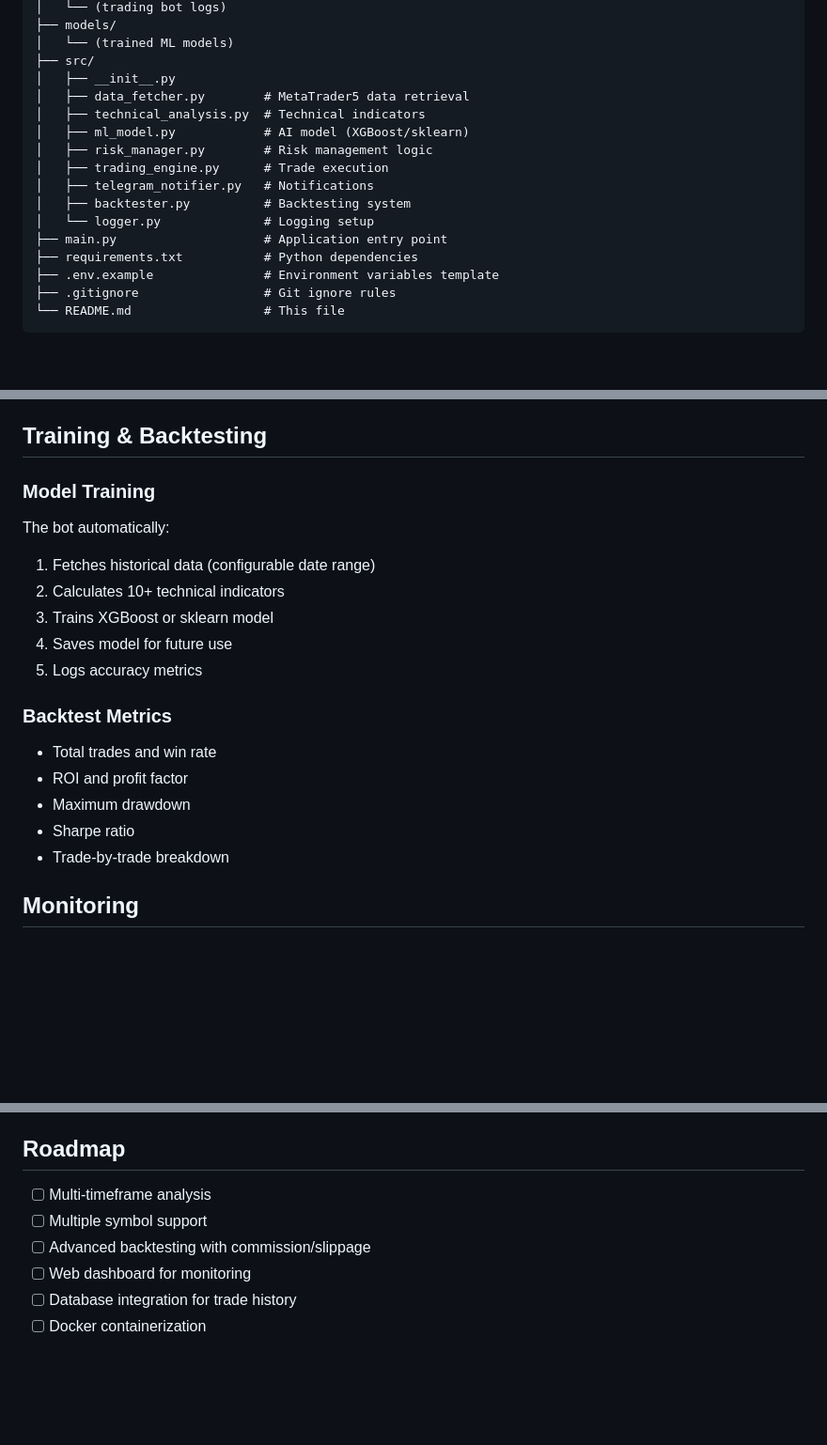
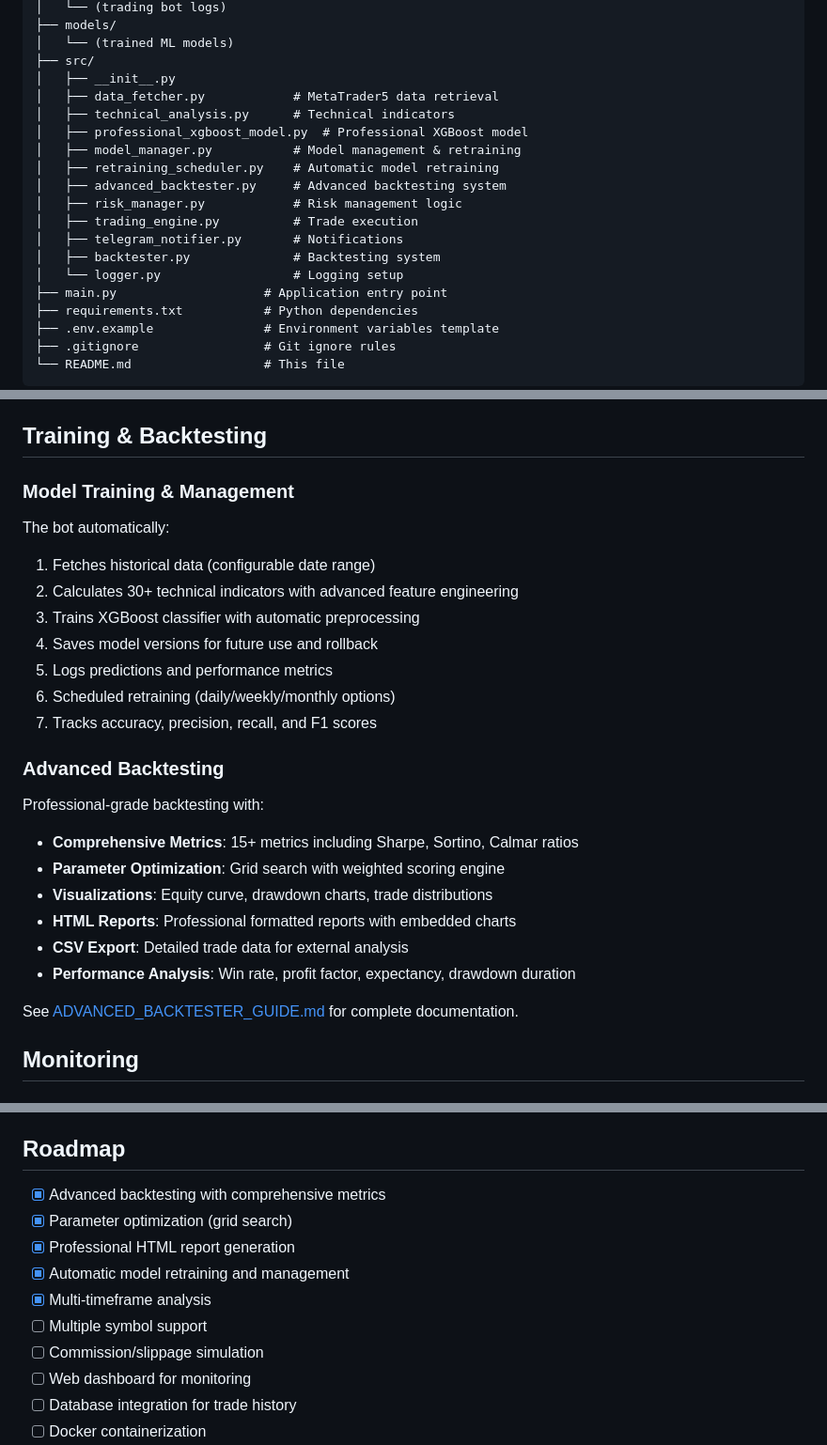
Before and after one commit to sander883/xau-trading-bot, a Markdown page: README.md, 3 parts joined by grey strips. Shown at 94% size. Drawn GitHub-style; blank space fills up the shorter version.

Commit message:
Update README with advanced backtesting and model management features
- Add advanced features section highlighting backtesting, model management, and performance tracking
- Expand training & backtesting section with detailed feature descriptions
- Reference ADVANCED_BACKTESTER_GUIDE.md for comprehensive documentation
- Update project structure to reflect new modules
- Mark completed roadmap items (advanced backtesting, parameter optimization, HTML reports, automatic retraining)

https://claude.ai/code/session_016dMbUonSo441kpC5oS1PHD

```diff
--- a/README.md
+++ b/README.md
@@ -36,14 +38,17 @@ xau-trading-bot/
 │   └── (trained ML models)
 ├── src/
 │   ├── __init__.py
-│   ├── data_fetcher.py        # MetaTrader5 data retrieval
-│   ├── technical_analysis.py  # Technical indicators
-│   ├── ml_model.py            # AI model (XGBoost/sklearn)
-│   ├── risk_manager.py        # Risk management logic
-│   ├── trading_engine.py      # Trade execution
-│   ├── telegram_notifier.py   # Notifications
-│   ├── backtester.py          # Backtesting system
-│   └── logger.py              # Logging setup
+│   ├── data_fetcher.py            # MetaTrader5 data retrieval
+│   ├── technical_analysis.py      # Technical indicators
+│   ├── professional_xgboost_model.py  # Professional XGBoost model
+│   ├── model_manager.py           # Model management & retraining
+│   ├── retraining_scheduler.py    # Automatic model retraining
+│   ├── advanced_backtester.py     # Advanced backtesting system
+│   ├── risk_manager.py            # Risk management logic
+│   ├── trading_engine.py          # Trade execution
+│   ├── telegram_notifier.py       # Notifications
+│   ├── backtester.py              # Backtesting system
+│   └── logger.py                  # Logging setup
 ├── main.py                    # Application entry point
 ├── requirements.txt           # Python dependencies
 ├── .env.example               # Environment variables template
@@ -169,20 +174,26 @@ Trade Execution + Notifications
 
 ## Training & Backtesting
 
-### Model Training
+### Model Training & Management
 The bot automatically:
 1. Fetches historical data (configurable date range)
-2. Calculates 10+ technical indicators
-3. Trains XGBoost or sklearn model
-4. Saves model for future use
-5. Logs accuracy metrics
+2. Calculates 30+ technical indicators with advanced feature engineering
+3. Trains XGBoost classifier with automatic preprocessing
+4. Saves model versions for future use and rollback
+5. Logs predictions and performance metrics
+6. Scheduled retraining (daily/weekly/monthly options)
+7. Tracks accuracy, precision, recall, and F1 scores
 
-### Backtest Metrics
-- Total trades and win rate
-- ROI and profit factor
-- Maximum drawdown
-- Sharpe ratio
-- Trade-by-trade breakdown
+### Advanced Backtesting
+Professional-grade backtesting with:
+- **Comprehensive Metrics**: 15+ metrics including Sharpe, Sortino, Calmar ratios
+- **Parameter Optimization**: Grid search with weighted scoring engine
+- **Visualizations**: Equity curve, drawdown charts, trade distributions
+- **HTML Reports**: Professional formatted reports with embedded charts
+- **CSV Export**: Detailed trade data for external analysis
+- **Performance Analysis**: Win rate, profit factor, expectancy, drawdown duration
+
+See [ADVANCED_BACKTESTER_GUIDE.md](ADVANCED_BACKTESTER_GUIDE.md) for complete documentation.
 
 ## Monitoring
 
@@ -291,9 +302,13 @@ grep ERROR logs/trading_bot.log
 
 ## Roadmap
 
-- [ ] Multi-timeframe analysis
+- [x] Advanced backtesting with comprehensive metrics
+- [x] Parameter optimization (grid search)
+- [x] Professional HTML report generation
+- [x] Automatic model retraining and management
+- [x] Multi-timeframe analysis
 - [ ] Multiple symbol support
-- [ ] Advanced backtesting with commission/slippage
+- [ ] Commission/slippage simulation
 - [ ] Web dashboard for monitoring
 - [ ] Database integration for trade history
 - [ ] Docker containerization
```
Also changed, not shown: other parts of README.md (+4 -2 lines).
